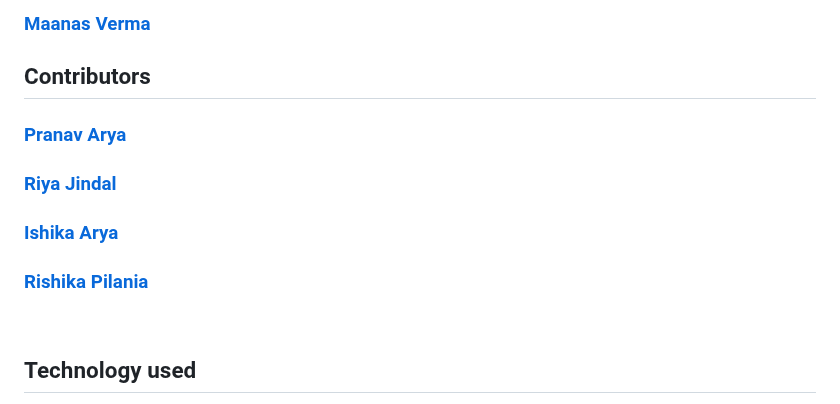
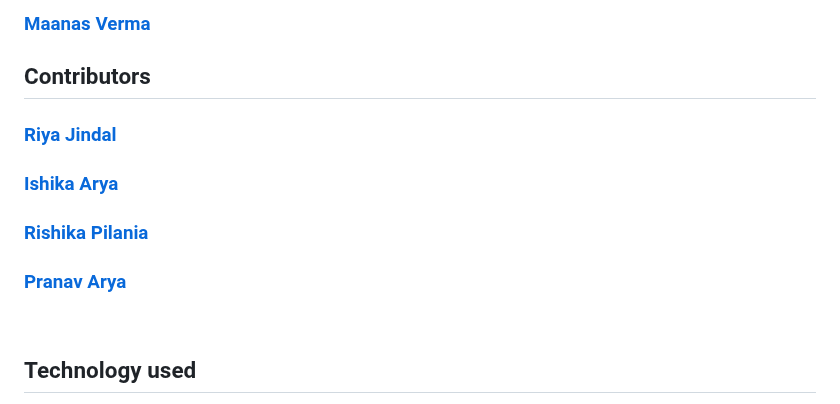
Before and after one commit to pranav-iitr/traffic-violation-detection-system, a Markdown page: README.md, the part around the change. Rendered like a GitHub page.

```diff
--- a/README.md
+++ b/README.md
@@ -11,10 +11,11 @@
 
 ## Contributors
 
-### [Pranav Arya](https://github.com/pranav-iitr)
+
 ### [Riya Jindal](https://github.com/riyaaaa123)
 ### [Ishika Arya](https://github.com/I-shika)
 ### [Rishika Pilania](https://github.com/rishu-3619)
+### [Pranav Arya](https://github.com/pranav-iitr)
 <br/>
 
 ## Technology used
```
